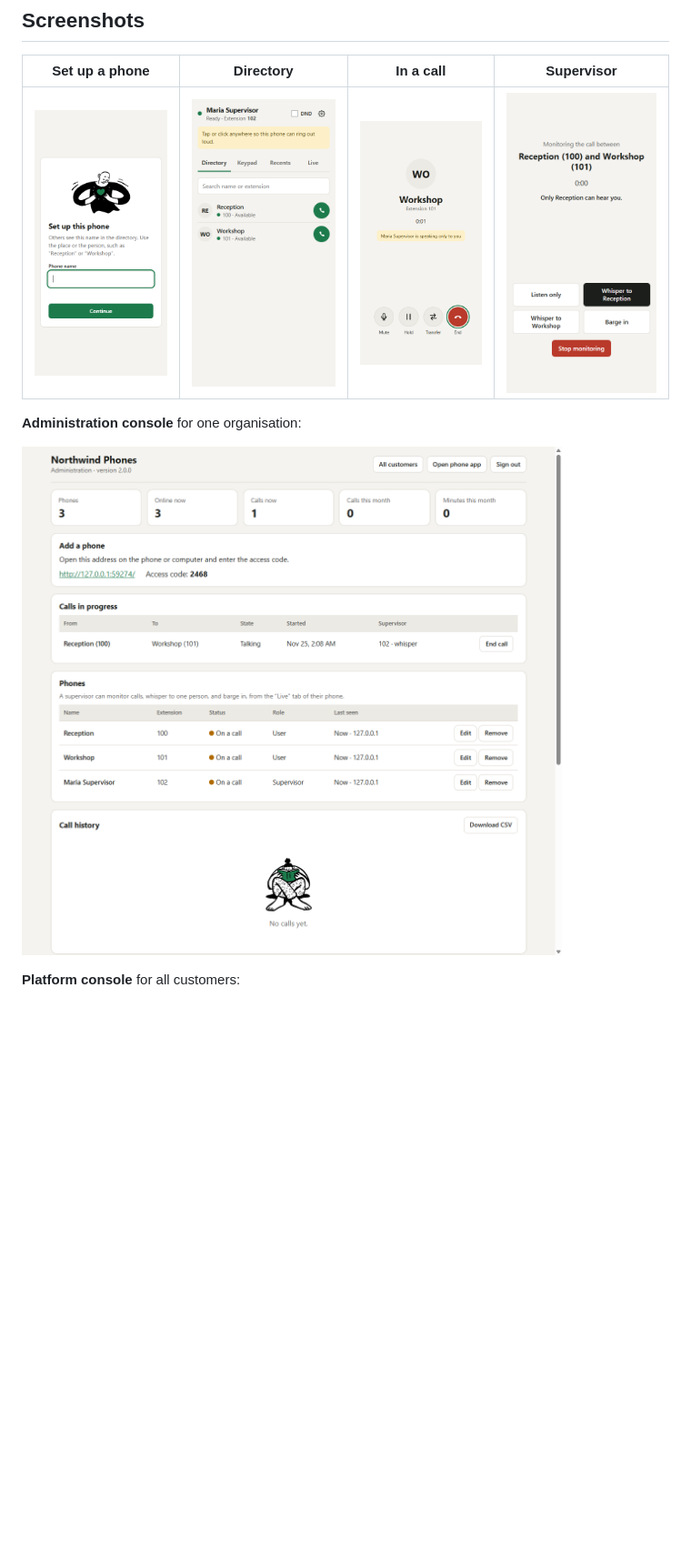
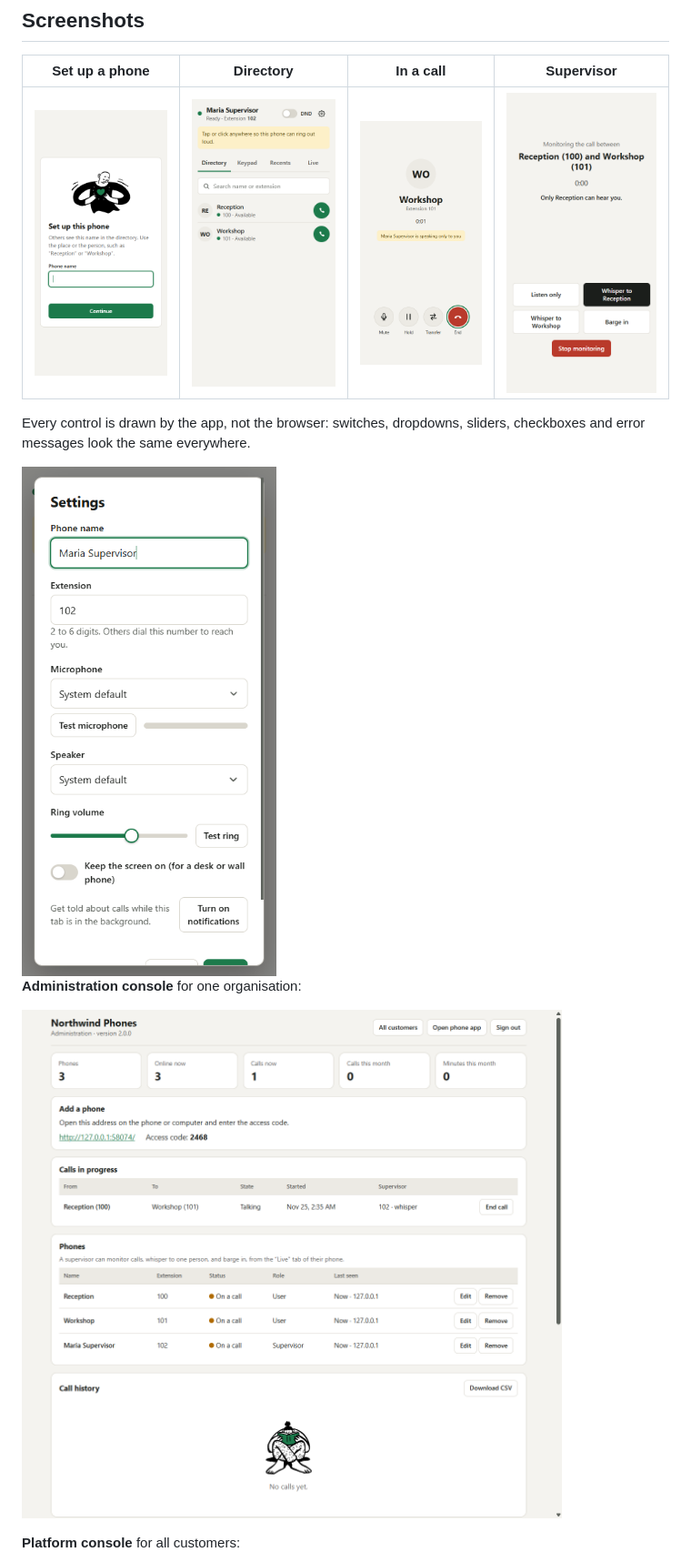
Before and after one commit to abdulmanan69/lancall, a Markdown page: README.md, the part around the change. Shown at 91% size. Drawn GitHub-style; pictures changed too: docs/screenshots/admin-desktop.png, docs/screenshots/phone-directory.png, docs/screenshots/phone-settings.png (added); blank space fills up the shorter version.

```diff
--- a/README.md
+++ b/README.md
@@ -9,6 +9,10 @@ Voice travels directly between the two phones, encrypted, and never leaves your
 | Set up a phone | Directory | In a call | Supervisor |
 | --- | --- | --- | --- |
 | ![First-run screen asking for the phone's name](docs/screenshots/phone-setup.png) | ![Directory listing two available phones](docs/screenshots/phone-directory.png) | ![Call screen with mute, hold, transfer and end, and a notice that a supervisor is whispering](docs/screenshots/phone-in-call.png) | ![Supervisor screen with listen, whisper and barge buttons](docs/screenshots/phone-supervising.png) |
+
+Every control is drawn by the app, not the browser: switches, dropdowns, sliders, checkboxes and error messages look the same everywhere.
+
+<img src="docs/screenshots/phone-settings.png" alt="Settings with custom dropdowns, slider, level meter and switch" width="320">
 
 **Administration console** for one organisation:
 
```
Also changed, not shown: docs/screenshots/platform-desktop.png, 5 other files.
